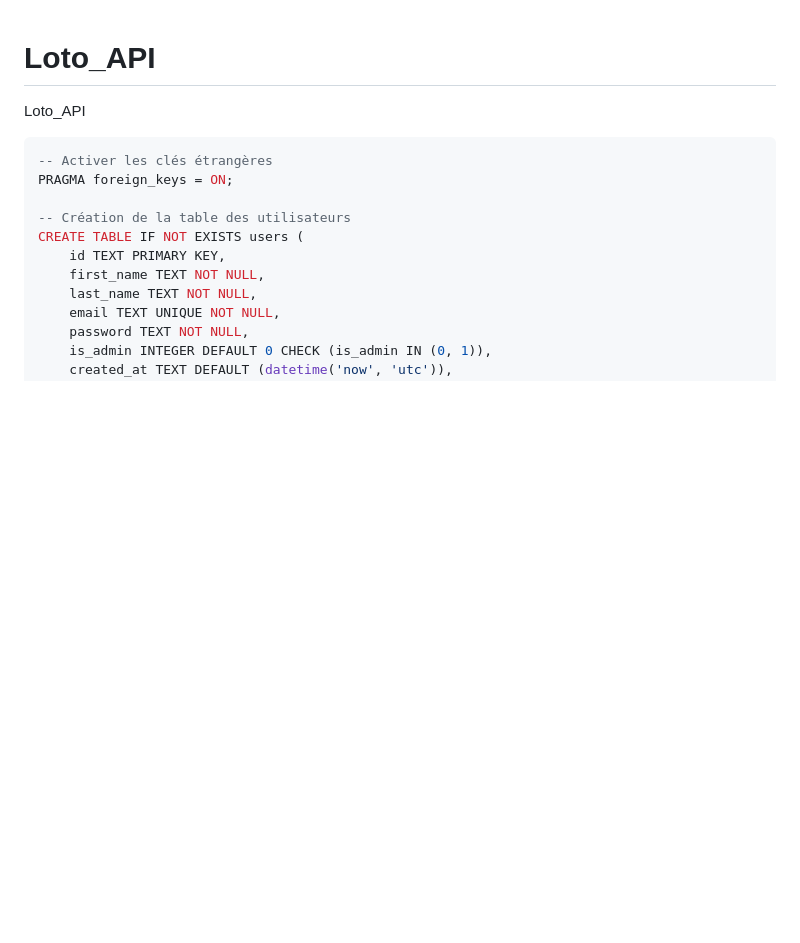
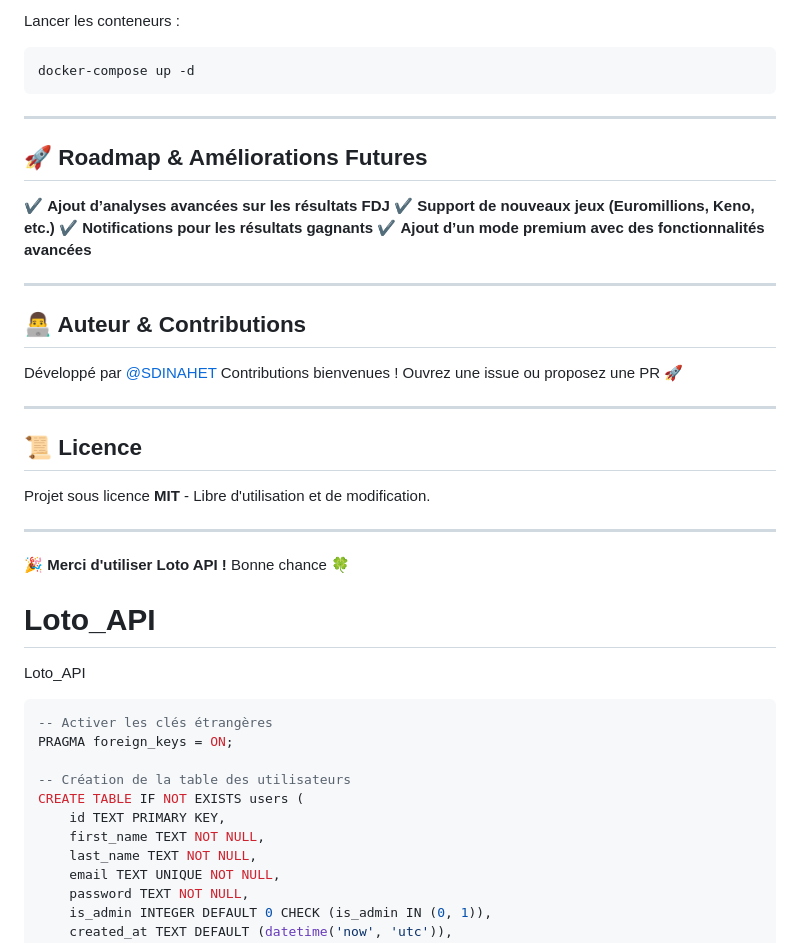
Before and after one commit to SDINAHET/Loto_API, a Markdown page: README.md, the part around one of its changes. Rendered like a GitHub page; blank space fills up the shorter version.

Commit message:
Update README.md with project description, architecture, features, installation instructions, API endpoints, testing, deployment, and future roadmap

````diff
--- a/README.md
+++ b/README.md
@@ -1,3 +134,38 @@
+Lancer les conteneurs :
+```bash
+docker-compose up -d
+```
+
+---
+
+## 🚀 Roadmap & Améliorations Futures
+✔️ **Ajout d’analyses avancées sur les résultats FDJ**
+✔️ **Support de nouveaux jeux (Euromillions, Keno, etc.)**
+✔️ **Notifications pour les résultats gagnants**
+✔️ **Ajout d’un mode premium avec des fonctionnalités avancées**
+
+---
+
+## 👨‍💻 Auteur & Contributions
+Développé par [@SDINAHET](https://github.com/SDINAHET)
+Contributions bienvenues ! Ouvrez une issue ou proposez une PR 🚀
+
+---
+
+## 📜 Licence
+Projet sous licence **MIT** - Libre d'utilisation et de modification.
+
+---
+
+🎉 **Merci d'utiliser Loto API !** Bonne chance 🍀
+
+
+
+
+
+
+
+
 # Loto_API
 Loto_API
 
````
Also changed, not shown: other parts of README.md (+133 -0 lines).
